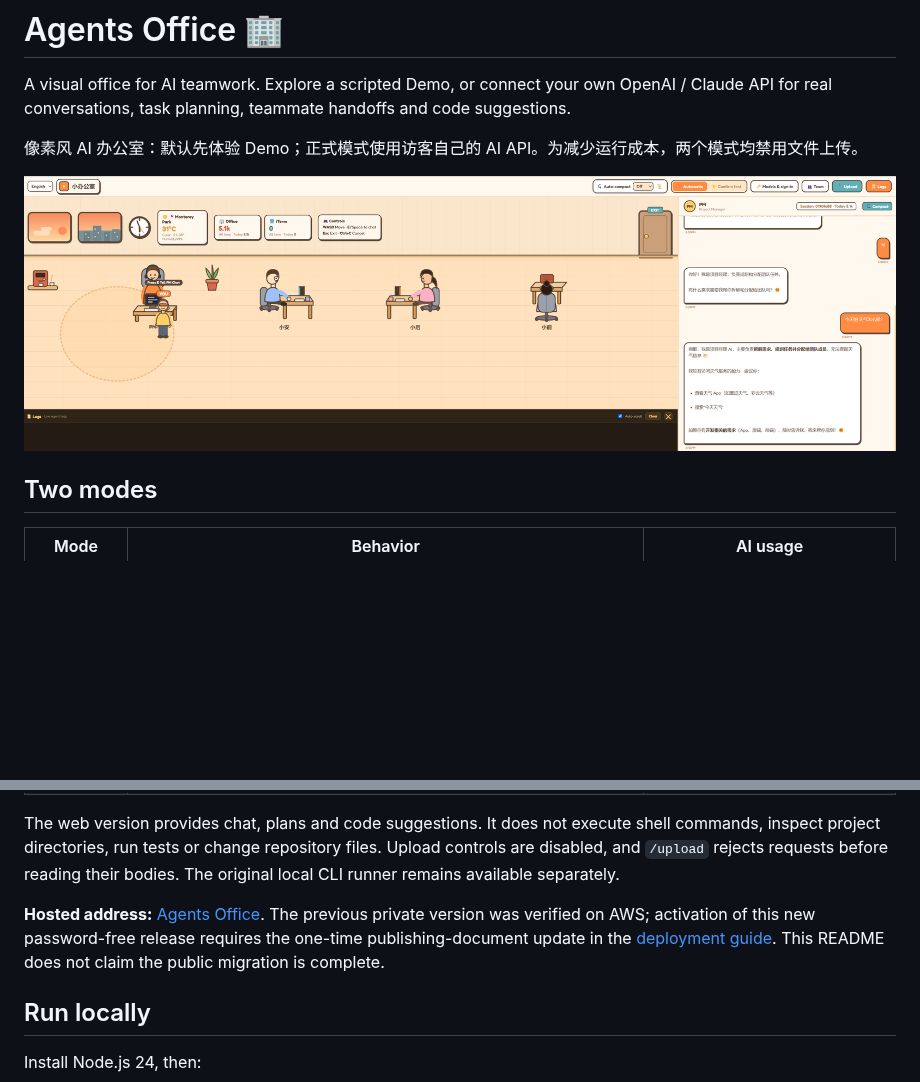
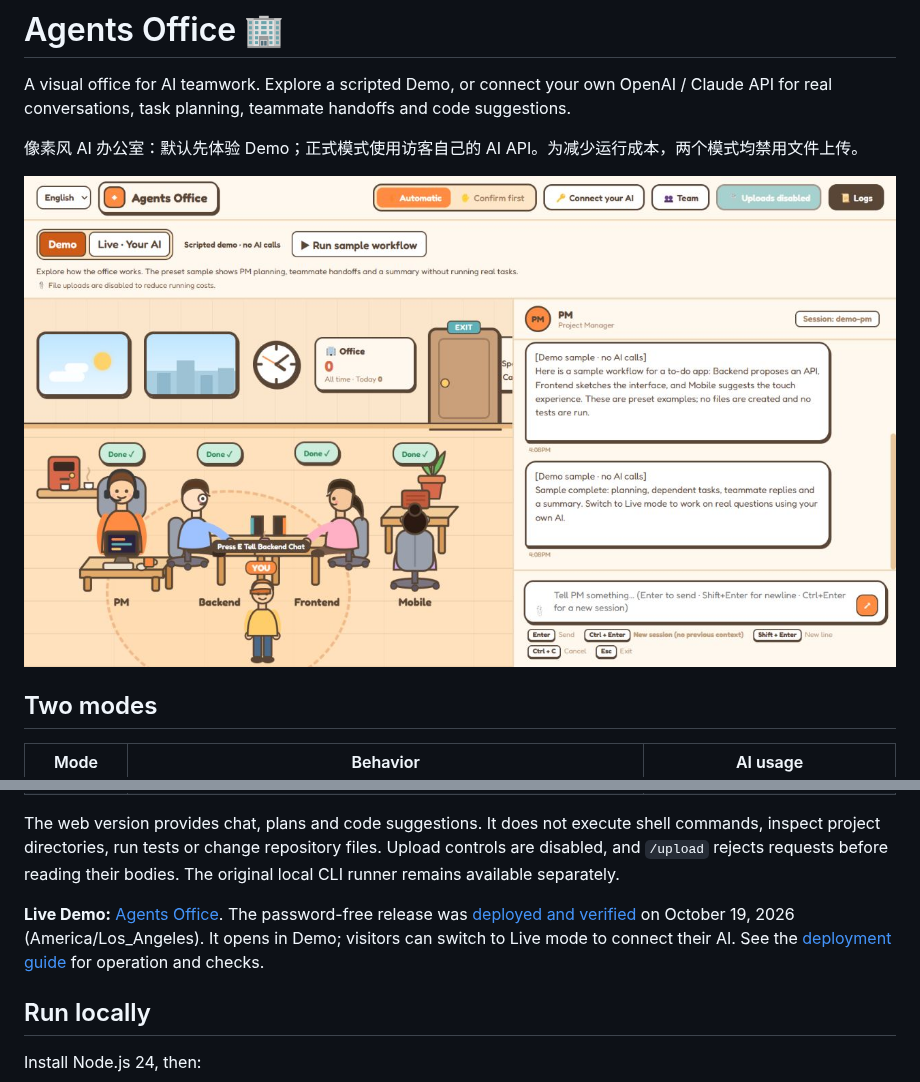
Before and after one commit to catflyx520/agents-office, a Markdown page: README.md, 2 parts joined by grey strips. Rendered like a GitHub page; pictures changed too: docs/screenshots/aws-public-demo.jpg (added); blank space fills up the shorter version.

Commit message:
Record verified public AWS release and browser acceptance

```diff
--- a/README.md
+++ b/README.md
@@ -4,7 +4,7 @@ A visual office for AI teamwork. Explore a scripted Demo, or connect your own Op
 
 像素风 AI 办公室：默认先体验 Demo；正式模式使用访客自己的 AI API。为减少运行成本，两个模式均禁用文件上传。
 
-![Agents Office](docs/images/office-screenshot.png)
+![Agents Office hosted Demo with labeled sample replies and disabled uploads](docs/screenshots/aws-public-demo.jpg)
 
 ## Two modes
 
@@ -15,7 +15,7 @@ A visual office for AI teamwork. Explore a scripted Demo, or connect your own Op
 
 The web version provides chat, plans and code suggestions. It does not execute shell commands, inspect project directories, run tests or change repository files. Upload controls are disabled, and `/upload` rejects requests before reading their bodies. The original local CLI runner remains available separately.
 
-**Hosted address:** [Agents Office](https://d396om3j4lmtlb.cloudfront.net). The previous private version was verified on AWS; activation of this new password-free release requires the one-time publishing-document update in the [deployment guide](docs/AWS-DEPLOYMENT.md). This README does not claim the public migration is complete.
+**Live Demo:** [Agents Office](https://d396om3j4lmtlb.cloudfront.net). The password-free release was [deployed and verified](https://github.com/catflyx520/agents-office/actions/runs/39339228277) on October 19, 2026 (America/Los_Angeles). It opens in Demo; visitors can switch to Live mode to connect their AI. See the [deployment guide](docs/AWS-DEPLOYMENT.md) for operation and checks.
 
 ## Run locally
 
```
Also changed, not shown: docs/AWS-DEPLOYMENT.md (+3 -1 lines), docs/screenshots/aws-live-api-form.jpg (added), docs/screenshots/aws-mobile-api-form.jpg (added), docs/screenshots/aws-mobile-demo.jpg (added).
